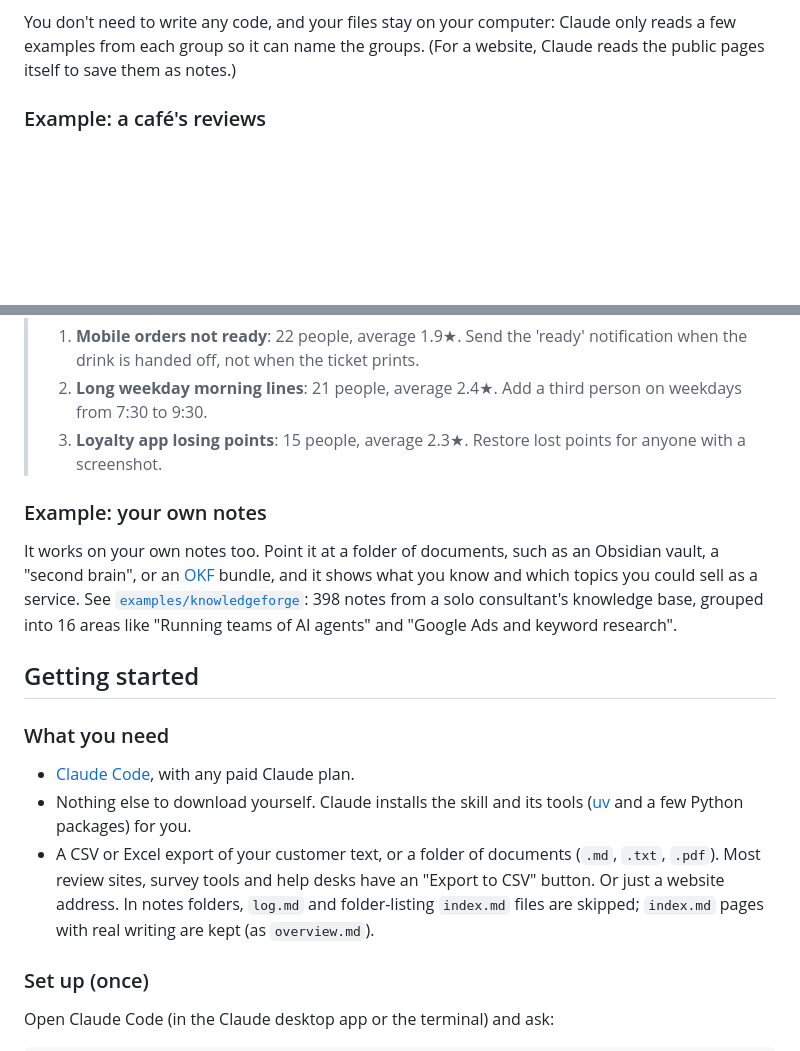
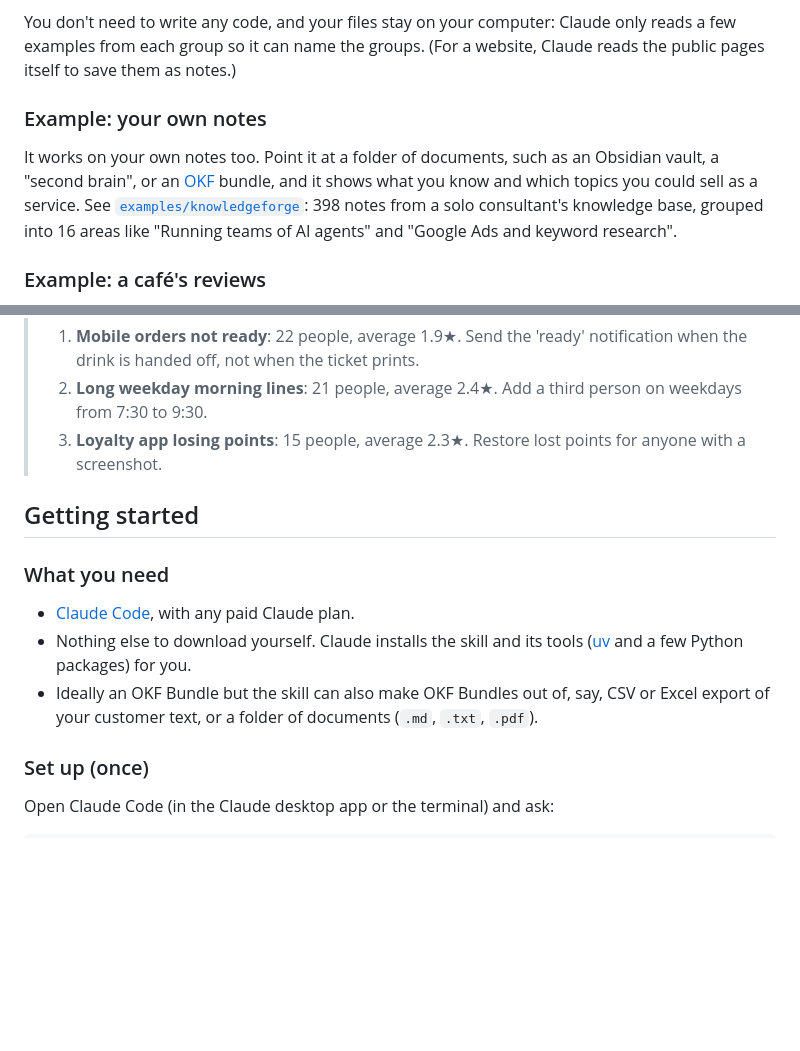
Before and after one commit to Connoiter/claud_for_small_businesses_hackathon, a Markdown page: README.md, 2 parts joined by grey strips. GitHub-like rendering; blank space fills up the shorter version.

```diff
--- a/README.md
+++ b/README.md
@@ -20,6 +20,16 @@ offline, because the map's data and code are inside the file.
 You don't need to write any code, and your files stay on your computer:
 Claude only reads a few examples from each group so it can name the groups.
 (For a website, Claude reads the public pages itself to save them as notes.)
+
+### Example: your own notes
+
+It works on your own notes too. Point it at a folder of documents, such
+as an Obsidian vault, a "second brain", or an
+[OKF](https://www.gitbook.com/blog/what-is-okf-open-knowledge-format) bundle,
+and it shows what you know and which topics you could sell as a service. See
+[`examples/knowledgeforge`](examples/knowledgeforge): 398 notes from a solo
+consultant's knowledge base, grouped into 16 areas like "Running teams of AI
+agents" and "Google Ads and keyword research".
 
 ### Example: a café's reviews
 
@@ -38,15 +48,6 @@ From the example report:
 > 3. **Loyalty app losing points**: 15 people, average 2.3★. Restore lost points
 >    for anyone with a screenshot.
 
-### Example: your own notes
-
-It works on your own notes too. Point it at a folder of documents, such
-as an Obsidian vault, a "second brain", or an
-[OKF](https://www.gitbook.com/blog/what-is-okf-open-knowledge-format) bundle,
-and it shows what you know and which topics you could sell as a service. See
-[`examples/knowledgeforge`](examples/knowledgeforge): 398 notes from a solo
-consultant's knowledge base, grouped into 16 areas like "Running teams of AI
-agents" and "Google Ads and keyword research".
 
 ## Getting started
 
@@ -55,11 +56,11 @@ agents" and "Google Ads and keyword research".
 - [Claude Code](https://claude.com/claude-code), with any paid Claude plan.
 - Nothing else to download yourself. Claude installs the skill and its tools
   ([uv](https://docs.astral.sh/uv/) and a few Python packages) for you.
-- A CSV or Excel export of your customer text, or a folder of documents
-  (`.md`, `.txt`, `.pdf`). Most review sites, survey tools and help desks
-  have an "Export to CSV" button. Or just a website address.
-  In notes folders, `log.md` and folder-listing `index.md` files are skipped;
-  `index.md` pages with real writing are kept (as `overview.md`).
+- Ideally an OKF Bundle but the skill can also make OKF Bundles out of,
+  say, CSV or Excel export of your customer text, or a folder of
+  documents (`.md`, `.txt`, `.pdf`).
+
+
 
 ### Set up (once)
 
```
Also changed, not shown: other parts of README.md (+14 -27 lines).
